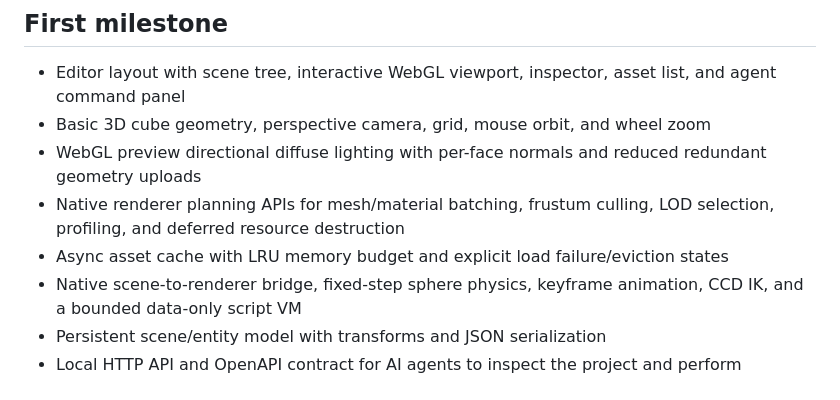
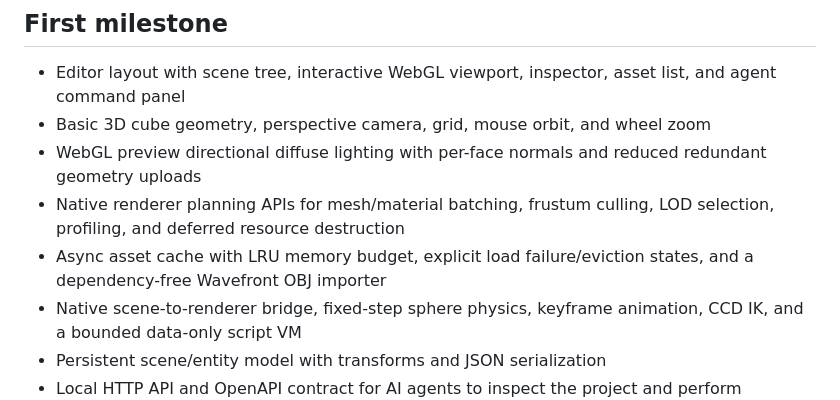
Before and after one commit to mickel112233/mid-engine, a Markdown page: README.md, the part around the change. GitHub-like rendering.

Commit message:
Document native OBJ import support

```diff
--- a/README.md
+++ b/README.md
@@ -34,7 +34,7 @@ ctest --test-dir build --build-config Release --output-on-failure
 - Basic 3D cube geometry, perspective camera, grid, mouse orbit, and wheel zoom
 - WebGL preview directional diffuse lighting with per-face normals and reduced redundant geometry uploads
 - Native renderer planning APIs for mesh/material batching, frustum culling, LOD selection, profiling, and deferred resource destruction
-- Async asset cache with LRU memory budget and explicit load failure/eviction states
+- Async asset cache with LRU memory budget, explicit load failure/eviction states, and a dependency-free Wavefront OBJ importer
 - Native scene-to-renderer bridge, fixed-step sphere physics, keyframe animation, CCD IK, and a bounded data-only script VM
 - Persistent scene/entity model with transforms and JSON serialization
 - Local HTTP API and OpenAPI contract for AI agents to inspect the project and perform allowlisted scene operations
```
